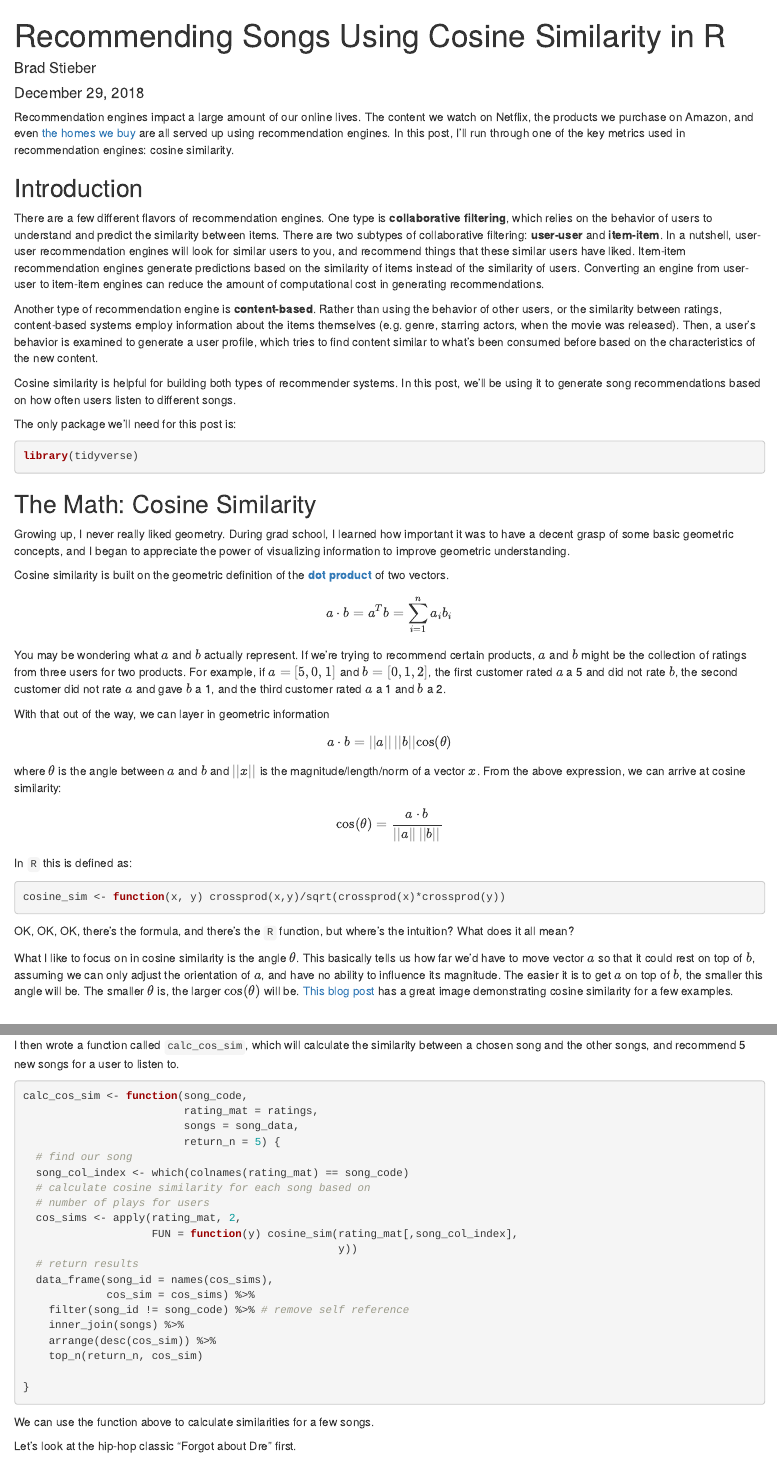
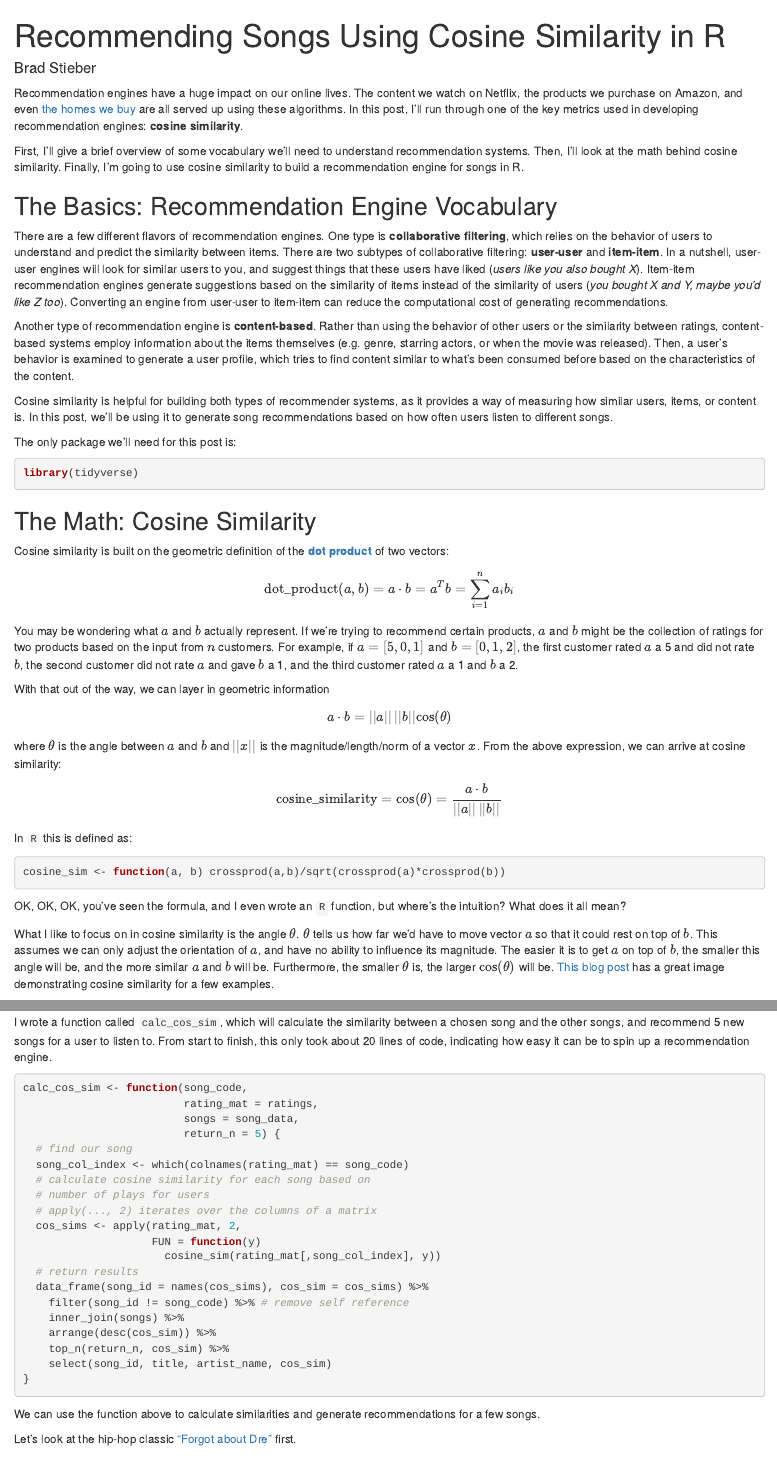
Before and after one commit to bgstieber/files_for_blog, an R Markdown document (cosine-similarity-rec/using_cos_to_make_rec.Rmd): the page in a window 1100 px wide, from its top, and a second part further down, joined at a grey line. Rendered offline with R 4.5, knitr and Pandoc, with nearby package versions; some code elsewhere in the file could not run offline.

Commit message:
final proofreading

````diff
--- a/cosine-similarity-rec/using_cos_to_make_rec.Rmd
+++ b/cosine-similarity-rec/using_cos_to_make_rec.Rmd
@@ -1,7 +1,7 @@
 ---
 title: "Recommending Songs Using Cosine Similarity in R"
 author: "Brad Stieber"
-date: "December 29, 2018"
+date: ""
 output: html_document
 ---
 
@@ -12,15 +12,17 @@ knitr::opts_chunk$set(echo = TRUE,
                       message = FALSE)
 ```
 
-Recommendation engines impact a large amount of our online lives. The content we watch on Netflix, the products we purchase on Amazon, and even [the homes we buy](https://www.redfin.com/blog/2013/09/the-end-of-search.html) are all served up using recommendation engines. In this post, I'll run through one of the key metrics used in recommendation engines: cosine similarity.
+Recommendation engines have a huge impact on our online lives. The content we watch on Netflix, the products we purchase on Amazon, and even [the homes we buy](https://www.redfin.com/blog/2013/09/the-end-of-search.html) are all served up using these algorithms. In this post, I'll run through one of the key metrics used in developing recommendation engines: __cosine similarity__.
 
-## Introduction
+First, I'll give a brief overview of some vocabulary we'll need to understand recommendation systems. Then, I'll look at the math behind cosine similarity. Finally, I'm going to use cosine similarity to build a recommendation engine for songs in R.
 
-There are a few different flavors of recommendation engines. One type is __collaborative filtering__, which relies on the behavior of users to understand and predict the similarity between items. There are two subtypes of collaborative filtering: __user-user__ and __item-item__. In a nutshell, user-user recommendation engines will look for similar users to you, and recommend things that these similar users have liked. Item-item recommendation engines generate predictions based on the similarity of items instead of the similarity of users. Converting an engine from user-user to item-item engines can reduce the amount of computational cost in generating recommendations.
+## The Basics: Recommendation Engine Vocabulary
 
-Another type of recommendation engine is __content-based__. Rather than using the behavior of other users, or the similarity between ratings, content-based systems employ information about the items themselves (e.g. genre, starring actors, when the movie was released). Then, a user's behavior is examined to generate a user profile, which tries to find content similar to what's been consumed before based on the characteristics of the new content.
+There are a few different flavors of recommendation engines. One type is __collaborative filtering__, which relies on the behavior of users to understand and predict the similarity between items. There are two subtypes of collaborative filtering: __user-user__ and __item-item__. In a nutshell, user-user engines will look for similar users to you, and suggest things that these users have liked (_users like you also bought X_). Item-item recommendation engines generate suggestions based on the similarity of items instead of the similarity of users (_you bought X and Y, maybe you'd like Z too_). Converting an engine from user-user to item-item can reduce the computational cost of generating recommendations.
 
-Cosine similarity is helpful for building both types of recommender systems. In this post, we'll be using it to generate song recommendations based on how often users listen to different songs.
+Another type of recommendation engine is __content-based__. Rather than using the behavior of other users or the similarity between ratings, content-based systems employ information about the items themselves (e.g. genre, starring actors, or when the movie was released). Then, a user's behavior is examined to generate a user profile, which tries to find content similar to what's been consumed before based on the characteristics of the content.
+
+Cosine similarity is helpful for building both types of recommender systems, as it provides a way of measuring how similar users, items, or content is. In this post, we'll be using it to generate song recommendations based on how often users listen to different songs.
 
 The only package we'll need for this post is:
 
@@ -31,30 +33,29 @@ library(tidyverse)
 
 ## The Math: Cosine Similarity
 
-Growing up, I never really liked geometry. During grad school, I learned how important it was to have a decent grasp of some basic geometric concepts, and I began to appreciate the power of visualizing information to improve geometric understanding.
+Cosine similarity is built on the geometric definition of the [__dot product__](https://en.wikipedia.org/wiki/Dot_product) of two vectors:
 
-Cosine similarity is built on the geometric definition of the [__dot product__](https://en.wikipedia.org/wiki/Dot_product) of two vectors.
+$$\text{dot_product}(a, b) =a \cdot b = a^{T}b = \sum_{i=1}^{n} a_i b_i $$
 
-$$a \cdot b = a^{T}b = \sum_{i=1}^{n} a_i b_i $$
-
-You may be wondering what $a$ and $b$ actually represent. If we're trying to recommend certain products, $a$ and $b$ might be the collection of ratings from three users for two products. For example, if $a =[5, 0, 1]$ and $b = [0, 1, 2]$, the first customer rated $a$ a 5 and did not rate $b$, the second customer did not rate $a$ and gave $b$ a 1, and the third customer rated $a$ a 1 and $b$ a 2.
+You may be wondering what $a$ and $b$ actually represent. If we're trying to recommend certain products, $a$ and $b$ might be the collection of ratings for two products based on the input from $n$ customers. For example, if $a =[5, 0, 1]$ and $b = [0, 1, 2]$, the first customer rated $a$ a 5 and did not rate $b$, the second customer did not rate $a$ and gave $b$ a 1, and the third customer rated $a$ a 1 and $b$ a 2.
 
 With that out of the way, we can layer in geometric information
 
 $$a \cdot b = ||a|| \, ||b|| \text{cos}(\theta)$$
+
 where $\theta$ is the angle between $a$ and $b$ and $||x||$ is the magnitude/length/norm of a vector $x$. From the above expression, we can arrive at cosine similarity:
 
-$$ \text{cos}(\theta) = \frac{a \cdot b}{||a|| \, ||b||}$$
+$$\text{cosine_similarity} = \text{cos}(\theta) = \frac{a \cdot b}{||a|| \, ||b||}$$
 
 In `R` this is defined as:
 
 ```{r}
-cosine_sim <- function(x, y) crossprod(x,y)/sqrt(crossprod(x)*crossprod(y))
+cosine_sim <- function(a, b) crossprod(a,b)/sqrt(crossprod(a)*crossprod(b))
 ```
 
-OK, OK, OK, there's the formula, and there's the `R` function, but where's the intuition? What does it all mean?
+OK, OK, OK, you've seen the formula, and I even wrote an `R` function, but where's the intuition? What does it all mean?
 
-What I like to focus on in cosine similarity is the angle $\theta$. This basically tells us how far we'd have to move vector $a$ so that it could rest on top of $b$, assuming we can only adjust the orientation of $a$, and have no ability to influence its magnitude. The easier it is to get $a$ on top of $b$, the smaller this angle will be. The smaller $\theta$ is, the larger $\text{cos}(\theta)$ will be. [This blog post](http://blog.christianperone.com/2013/09/machine-learning-cosine-similarity-for-vector-space-models-part-iii/) has a great image demonstrating cosine similarity for a few examples.
+What I like to focus on in cosine similarity is the angle $\theta$. $\theta$ tells us how far we'd have to move vector $a$ so that it could rest on top of $b$. This assumes we can only adjust the orientation of $a$, and have no ability to influence its magnitude. The easier it is to get $a$ on top of $b$, the smaller this angle will be, and the more similar $a$ and $b$ will be. Furthermore, the smaller $\theta$ is, the larger $\text{cos}(\theta)$ will be. [This blog post](http://blog.christianperone.com/2013/09/machine-learning-cosine-similarity-for-vector-space-models-part-iii/) has a great image demonstrating cosine similarity for a few examples.
 
 <br>
 
@@ -121,5 +124,5 @@ ratings[1:5, 1:5] # one row per user, one column per song
 
-I then wrote a function called `calc_cos_sim`, which will calculate the similarity between a chosen song and the other songs, and recommend 5 new songs for a user to listen to.
+I wrote a function called `calc_cos_sim`, which will calculate the similarity between a chosen song and the other songs, and recommend 5 new songs for a user to listen to. From start to finish, this only took about 20 lines of code, indicating how easy it can be to spin up a recommendation engine.
 
 ```{r}
 calc_cos_sim <- function(song_code,
@@ -130,23 +133,23 @@ calc_cos_sim <- function(song_code,
   song_col_index <- which(colnames(rating_mat) == song_code)
   # calculate cosine similarity for each song based on
   # number of plays for users
+  # apply(..., 2) iterates over the columns of a matrix
   cos_sims <- apply(rating_mat, 2,
-                    FUN = function(y) cosine_sim(rating_mat[,song_col_index],
-                                                 y))
+                    FUN = function(y)
+                      cosine_sim(rating_mat[,song_col_index], y))
   # return results
-  data_frame(song_id = names(cos_sims),
-             cos_sim = cos_sims) %>%
+  data_frame(song_id = names(cos_sims), cos_sim = cos_sims) %>%
     filter(song_id != song_code) %>% # remove self reference
     inner_join(songs) %>%
     arrange(desc(cos_sim)) %>%
-    top_n(return_n, cos_sim)
-
+    top_n(return_n, cos_sim) %>%
+    select(song_id, title, artist_name, cos_sim)
 }
 ```
 
-We can use the function above to calculate similarities for a few songs.
+We can use the function above to calculate similarities and generate recommendations for a few songs.
 
-Let's look at the hip-hop classic "Forgot about Dre" first.
+Let's look at the hip-hop classic ["Forgot about Dre"](https://www.youtube.com/watch?v=QFcv5Ma8u8k) first.
 
 ```{r}
 forgot_about_dre <- 'SOPJLFV12A6701C797'
````
Also changed, not shown: cosine-similarity-rec/using_cos_to_make_rec.html, cosine-similarity-rec/using_cos_to_make_rec.Rmd (32 more changed lines).
